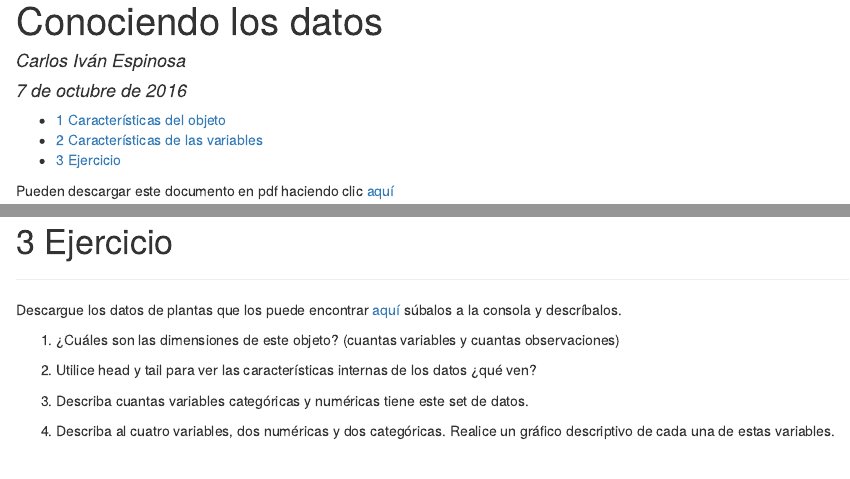
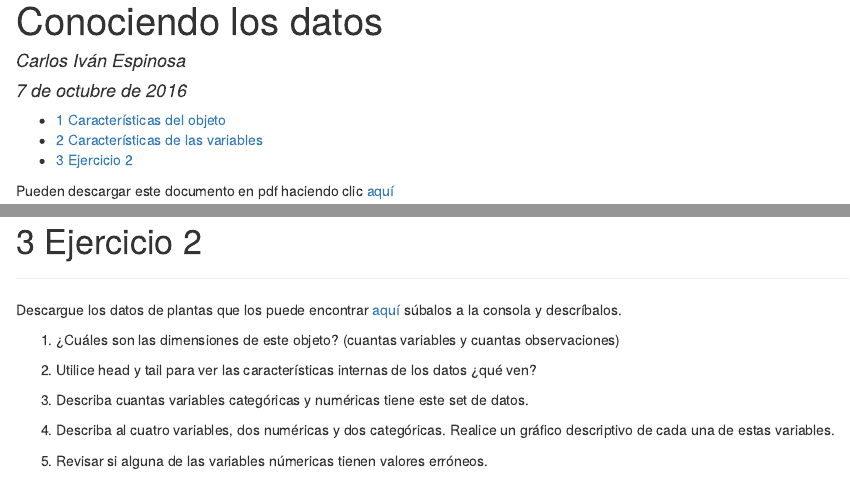
Before and after one commit to Ciespinosa/ConociendoDatos, an R Markdown document (index.rmd): the page in a window 1100 px wide, from its top, and a second part further down, joined at a grey line. The pictures show the output file index.html that the author committed with the source, opened offline.

Commit message:
completar

````diff
--- a/index.rmd
+++ b/index.rmd
@@ -108,12 +108,13 @@ En nuestros datos tenemos una variable numérica edad años.  Vamos a verificar
 ```{r}
 plot(ameLoja$Edad.en.años, pch=19)
 ```
+
 >¿Qué es lo que ven?
 
 Hay un valor que se encuentra fuera de lo normal, supuestamente hay una persona con 600 años.  Esto es poco probable así que deberiamos corregir este dato antes de continuar.
 
 
-#Ejercicio
+#Ejercicio 2
 
 -------------
 
@@ -126,3 +127,5 @@ Descargue los datos de plantas que los puede encontrar [aquí](https://github.co
 3. Describa cuantas variables categóricas y numéricas tiene este set de datos.
 
 4. Describa al cuatro variables, dos numéricas y dos categóricas. Realice un gráfico descriptivo de cada una de estas variables.
+
+5. Revisar si alguna de las variables  númericas tienen valores erróneos.
````
Also changed, not shown: index.html.
